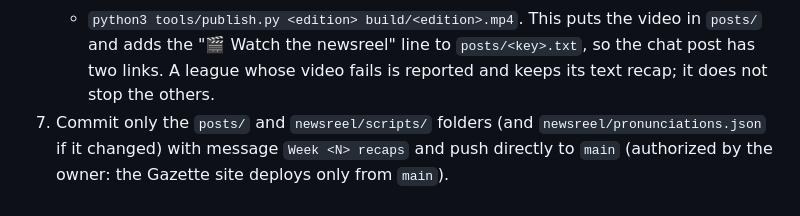
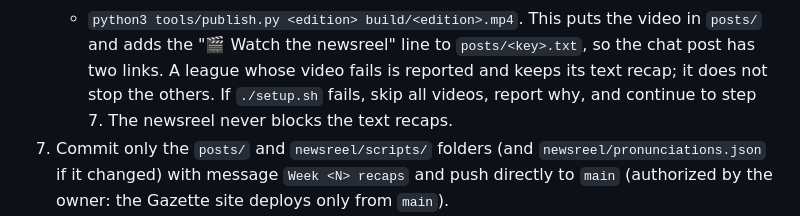
Before and after one commit to johnschettini-ship-it/league-recap, a Markdown page: ROUTINE.md, the part around the change. Rendered like a GitHub page.

Commit message:
ROUTINE: a newsreel setup failure skips the videos and never blocks the text recaps
Co-Authored-By: Claude Opus 5.5 <noreply@anthropic.com>
Claude-Session: https://claude.ai/code/session_01Q5pHgi33HWNdyNohZfXKjC

```diff
--- a/ROUTINE.md
+++ b/ROUTINE.md
@@ -34,6 +34,7 @@ Follow these steps exactly. Stop and report if a step fails. Never invent a numb
    - `python3 tools/publish.py <edition> build/<edition>.mp4`. This puts the video in `posts/` and adds the
      "🎬 Watch the newsreel" line to `posts/<key>.txt`, so the chat post has two links.
    A league whose video fails is reported and keeps its text recap; it does not stop the others.
+   If `./setup.sh` fails, skip all videos, report why, and continue to step 7. The newsreel never blocks the text recaps.
 7. Commit only the `posts/` and `newsreel/scripts/` folders (and `newsreel/pronunciations.json` if it changed) with message `Week <N> recaps` and push directly to `main` (authorized by the owner: the Gazette site deploys only from `main`).
 8. Reply with each league's `posts/<key>.txt`, each under a heading with the league name,
    so each can be pasted into its own group chat. List any league that was skipped or fell
```
